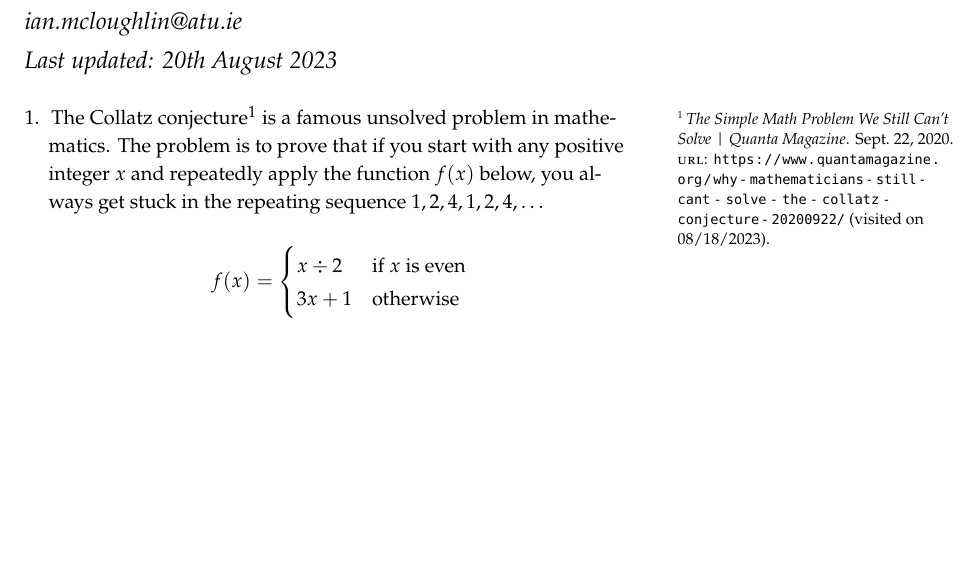
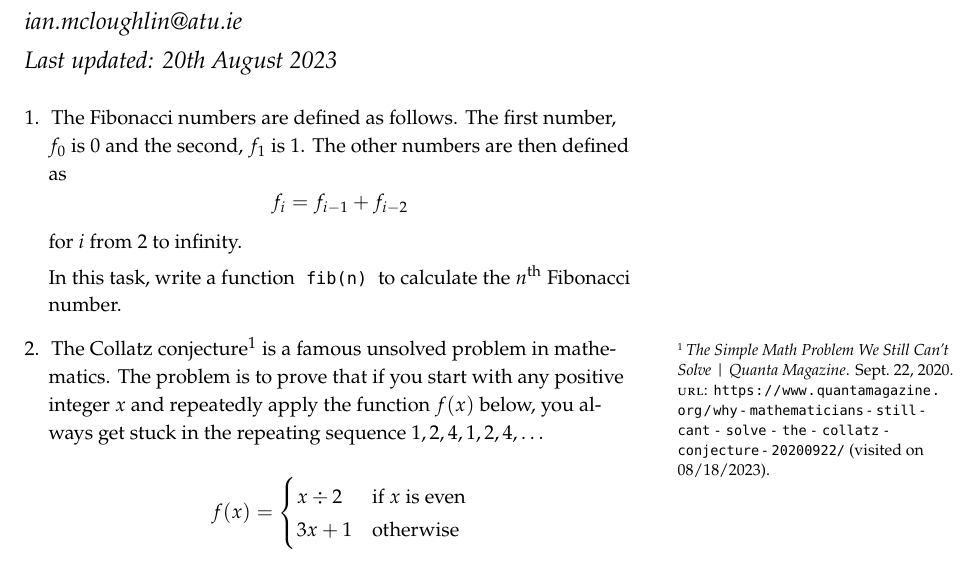
Before and after one commit to ianmcloughlin/2324_winter_fund_data, a LaTeX document (2324_winter_fund_data_tasks.tex): part of the page, cut so that both start at the same text, the shorter picture padded with empty space. Compiled offline with pdfLaTeX.

Commit message:
Tasks done

```diff
--- a/2324_winter_fund_data_tasks.tex
+++ b/2324_winter_fund_data_tasks.tex
@@ -9,6 +9,12 @@
 \maketitle
 
 \begin{enumerate}
+
+  \item The Fibonacci numbers are defined as follows. The first number, $f_0$ is 0 and the second, $f_1$ is $1$. The other numbers are then defined as
+  $$f_i = f_{i-1} + f_{i-2}$$
+  for $i$ from $2$ to infinity.
+
+  In this task, write a function \mintinline{python}{fib(n)} to calculate the $n^{\textrm{th}}$ Fibonacci number.
 
   \item The Collatz conjecture~\autocite{quantacollatz} is a famous unsolved problem in mathematics. The problem is to prove that if you start with any positive integer $x$ and repeatedly apply the function $f(x)$ below, you always get stuck in the repeating sequence $1,2,4,1,2,4,\ldots$
 
```
Also changed, not shown: 2324_winter_fund_data_tasks.pdf.
